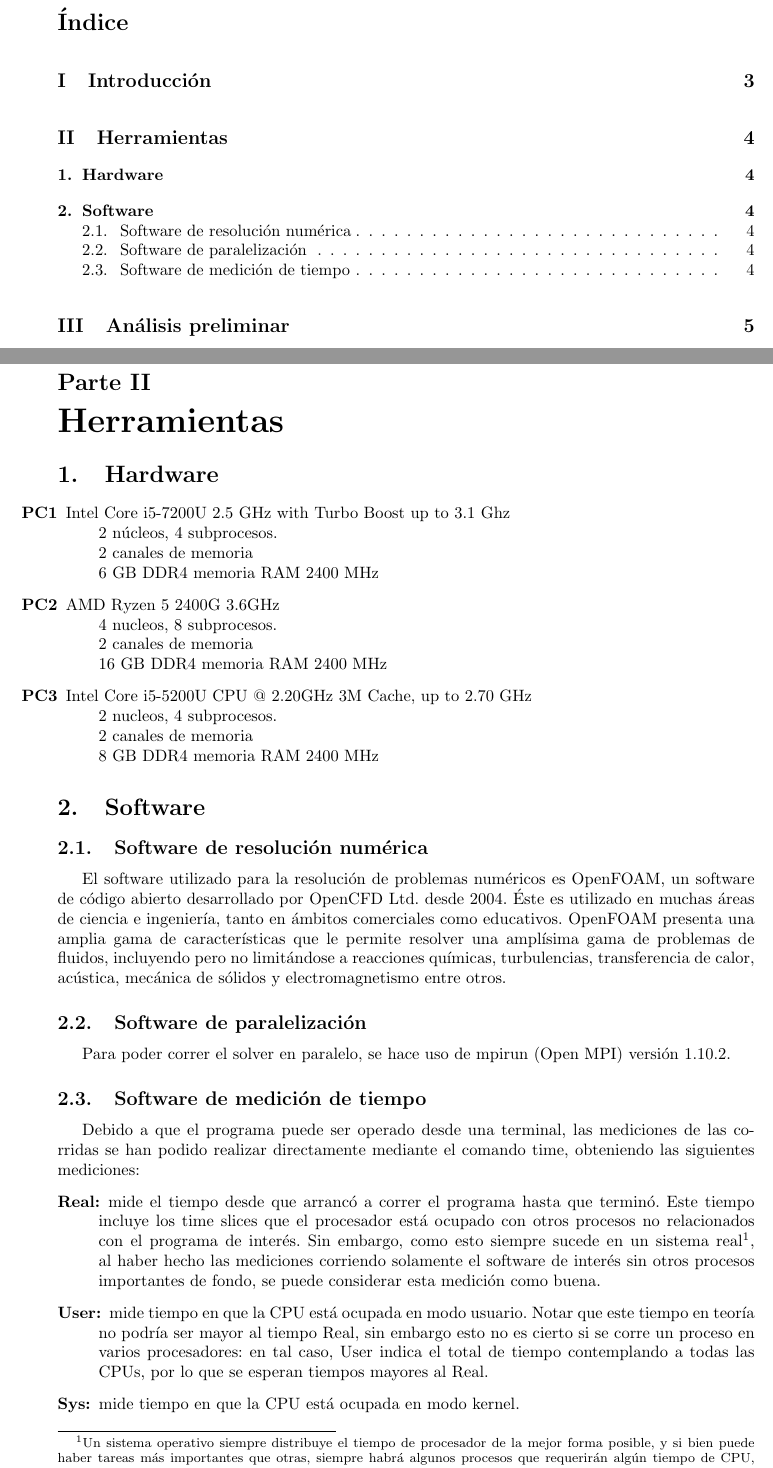
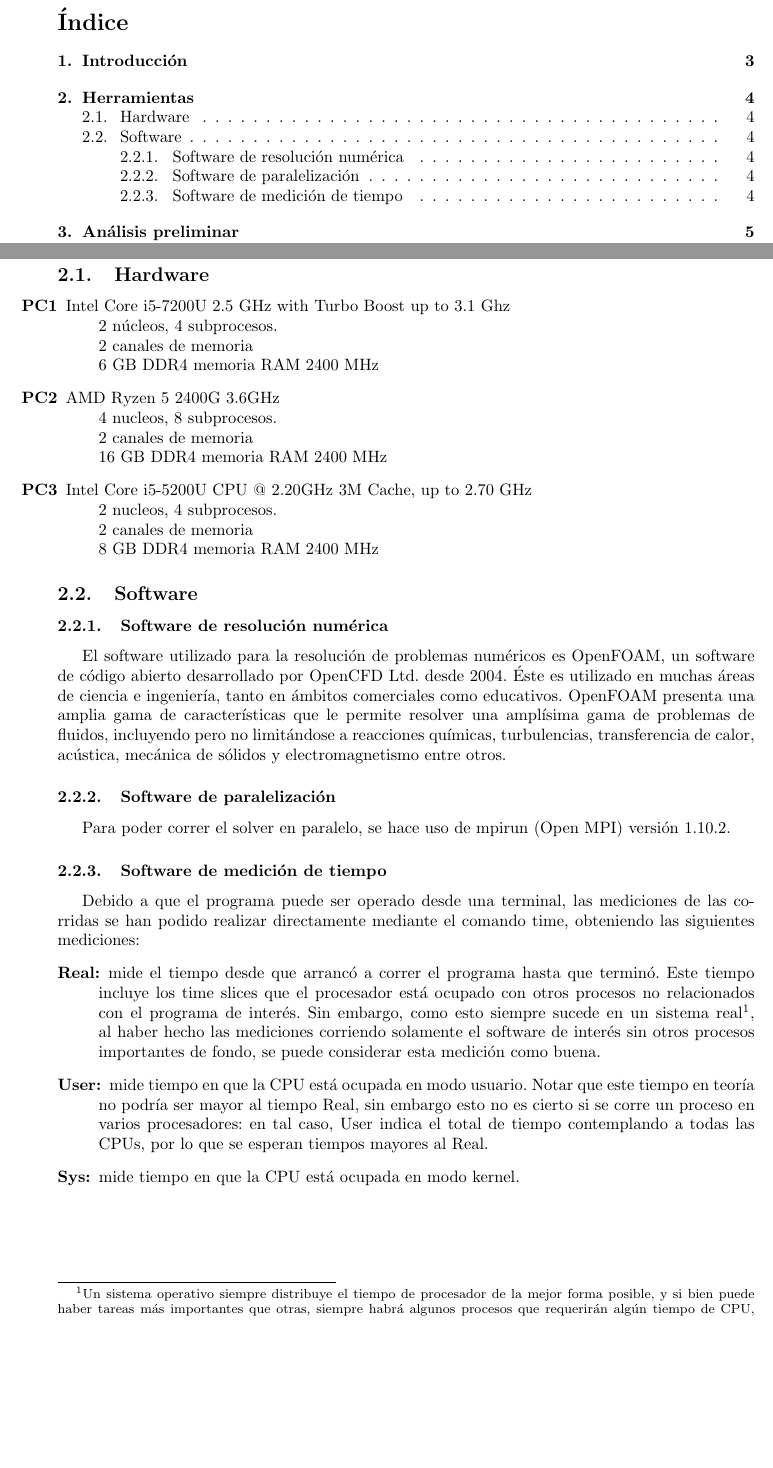
Before and after one commit to rozanecm/6626_tp_final, a LaTeX document (informe/main.tex): two parts of pages 2 and 4 of 11, joined at a grey line, cut so that both start at the same text, the shorter picture padded with empty space. Compiled offline with pdfLaTeX.

Commit message:
update section hierarchy
lower one level, because parts and sections got wrong numbering.

```diff
--- a/informe/main.tex
+++ b/informe/main.tex
@@ -87,8 +87,8 @@ Debido a la naturaleza de los cálculos de CFD, OpenFOAM requiere un nivel signi
 En el presente trabajo se realizaron varias mediciones que permiten apreciar el desempeño en varios escenarios.
 
 \newpage
-\part{Herramientas}
-\section{Hardware}
+\section{Herramientas}
+\subsection{Hardware}
 \begin{description}[align=right]
     \item [PC1] Intel Core i5-7200U 2.5 GHz with Turbo Boost up to 3.1 Ghz\\
         2 núcleos, 4 subprocesos.\\
@@ -103,14 +103,14 @@ En el presente trabajo se realizaron varias mediciones que permiten apreciar el
         2 canales de memoria\\
         8 GB DDR4 memoria RAM 2400 MHz
 \end{description}
-\section{Software}
-\subsection{Software de resolución numérica}
+\subsection{Software}
+\subsubsection{Software de resolución numérica}
 El software utilizado para la resolución de problemas numéricos es OpenFOAM, un software de código abierto desarrollado por OpenCFD Ltd. desde 2004. Éste es utilizado en muchas áreas de ciencia e ingeniería, tanto en ámbitos comerciales como educativos. OpenFOAM presenta una amplia gama de características que le permite resolver una amplísima gama de problemas de fluidos, incluyendo pero no limitándose a reacciones químicas, turbulencias, transferencia de calor, acústica, mecánica de sólidos y electromagnetismo entre otros.
 
-\subsection{Software de paralelización}
+\subsubsection{Software de paralelización}
 Para poder correr el solver en paralelo, se hace uso de mpirun (Open MPI) versión 1.10.2.
 
-\subsection{Software de medición de tiempo}
+\subsubsection{Software de medición de tiempo}
 Debido a que el programa puede ser operado desde una terminal, las mediciones de las corridas se han podido realizar directamente mediante el comando time, obteniendo las siguientes mediciones:
 \begin{description}[align=left]
     \item [Real:] mide el tiempo desde que arrancó a correr el programa hasta que terminó. Este tiempo incluye los time slices que el procesador está ocupado con otros procesos no relacionados con el programa de interés. Sin embargo, como esto siempre sucede en un sistema real\footnote{ Un sistema operativo siempre distribuye el tiempo de procesador de la mejor forma posible, y si bien puede haber tareas más importantes que otras, siempre habrá algunos procesos que requerirán algún tiempo de CPU, aunque el mismo sea mínimo, por lo que habrá ciclos de clock dedicados a tareas varias distintas a la medida.}, al haber hecho las mediciones corriendo solamente el software de interés sin otros procesos importantes de fondo, se puede considerar esta medición como buena.
```
Also changed, not shown: informe/main.pdf, informe/main.tex (12 more changed lines).
